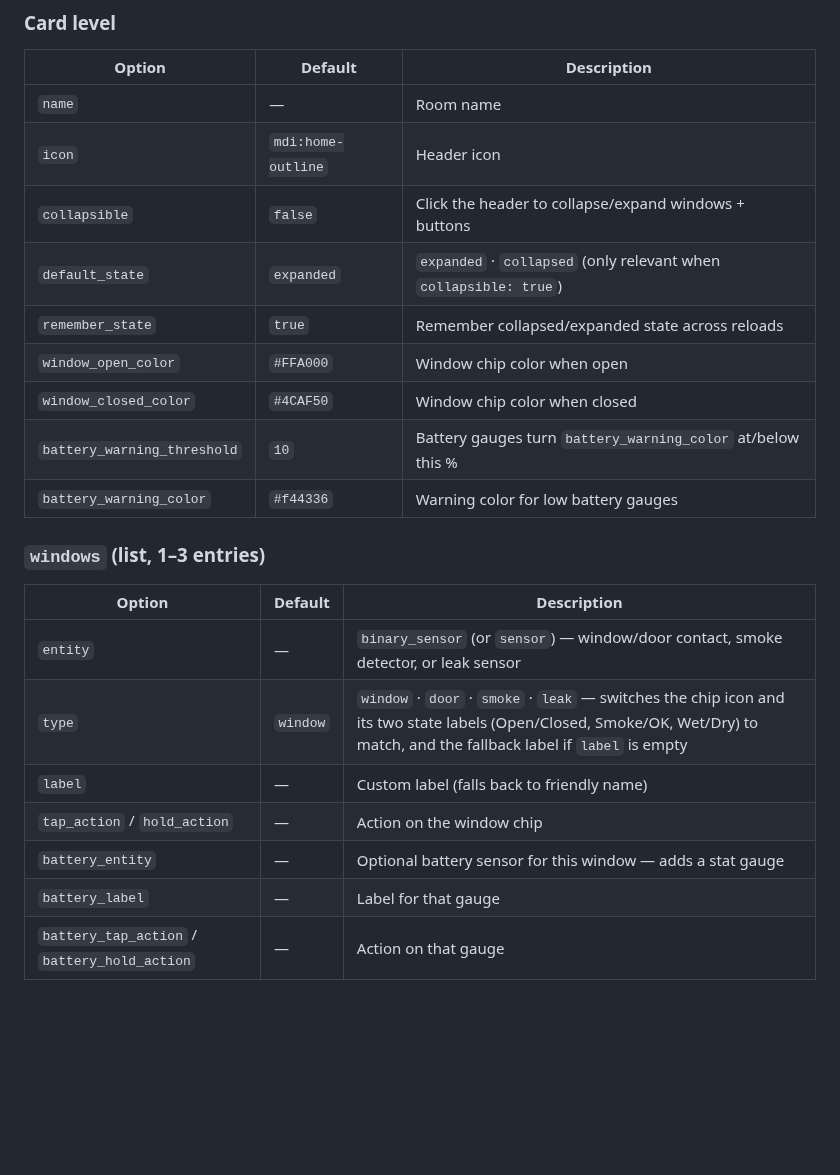
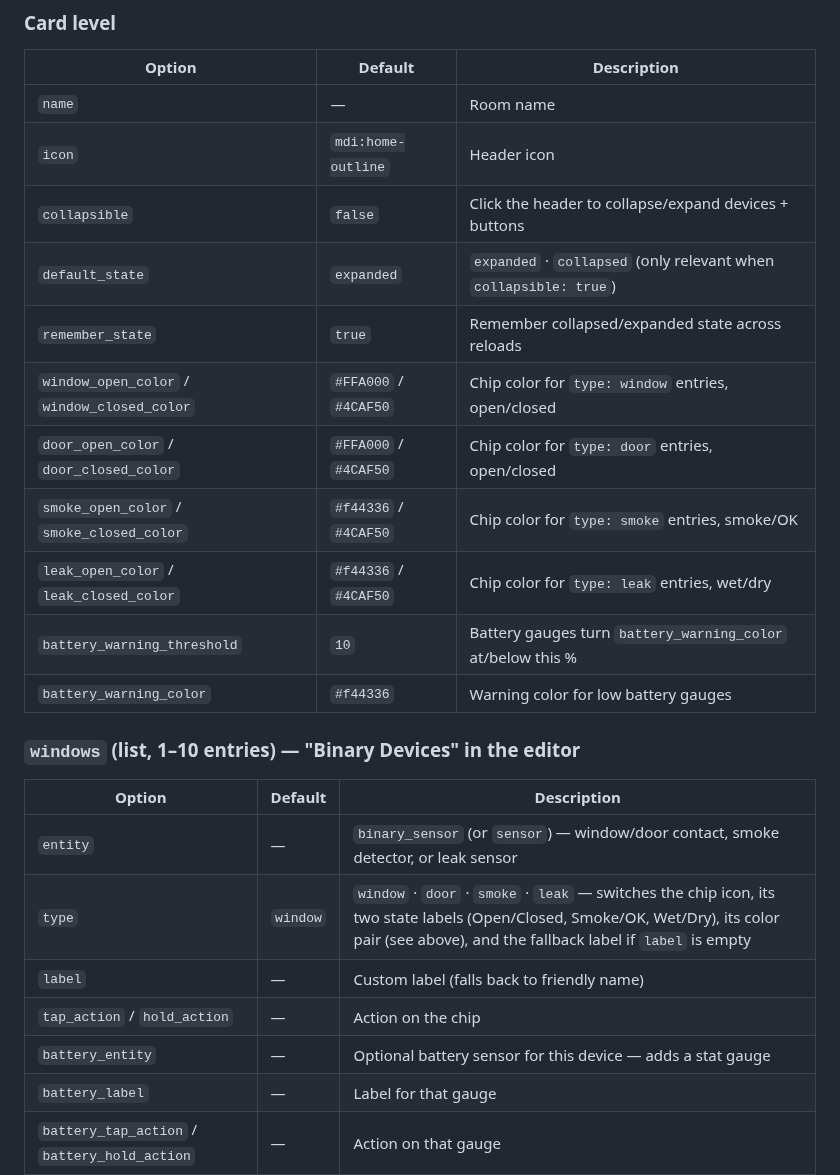
Before and after one commit to git4sim/HA-SIMCard, a Markdown page: README.md, the part around one of its changes. GitHub-like rendering; blank space fills up the shorter version.

```diff
--- a/README.md
+++ b/README.md
@@ -66,23 +67,25 @@ actually have that entity; anything left empty is simply not rendered on the car
 |---|---|---|
 | `name` | — | Room name |
 | `icon` | `mdi:home-outline` | Header icon |
-| `collapsible` | `false` | Click the header to collapse/expand windows + buttons |
+| `collapsible` | `false` | Click the header to collapse/expand devices + buttons |
 | `default_state` | `expanded` | `expanded` · `collapsed` (only relevant when `collapsible: true`) |
 | `remember_state` | `true` | Remember collapsed/expanded state across reloads |
-| `window_open_color` | `#FFA000` | Window chip color when open |
-| `window_closed_color` | `#4CAF50` | Window chip color when closed |
+| `window_open_color` / `window_closed_color` | `#FFA000` / `#4CAF50` | Chip color for `type: window` entries, open/closed |
+| `door_open_color` / `door_closed_color` | `#FFA000` / `#4CAF50` | Chip color for `type: door` entries, open/closed |
+| `smoke_open_color` / `smoke_closed_color` | `#f44336` / `#4CAF50` | Chip color for `type: smoke` entries, smoke/OK |
+| `leak_open_color` / `leak_closed_color` | `#f44336` / `#4CAF50` | Chip color for `type: leak` entries, wet/dry |
 | `battery_warning_threshold` | `10` | Battery gauges turn `battery_warning_color` at/below this % |
 | `battery_warning_color` | `#f44336` | Warning color for low battery gauges |
 
-### `windows` (list, 1–3 entries)
+### `windows` (list, 1–10 entries) — "Binary Devices" in the editor
 
 | Option | Default | Description |
 |---|---|---|
 | `entity` | — | `binary_sensor` (or `sensor`) — window/door contact, smoke detector, or leak sensor |
-| `type` | `window` | `window` · `door` · `smoke` · `leak` — switches the chip icon and its two state labels (Open/Closed, Smoke/OK, Wet/Dry) to match, and the fallback label if `label` is empty |
+| `type` | `window` | `window` · `door` · `smoke` · `leak` — switches the chip icon, its two state labels (Open/Closed, Smoke/OK, Wet/Dry), its color pair (see above), and the fallback label if `label` is empty |
 | `label` | — | Custom label (falls back to friendly name) |
-| `tap_action` / `hold_action` | — | Action on the window chip |
-| `battery_entity` | — | Optional battery sensor for this window — adds a stat gauge |
+| `tap_action` / `hold_action` | — | Action on the chip |
+| `battery_entity` | — | Optional battery sensor for this device — adds a stat gauge |
 | `battery_label` | — | Label for that gauge |
 | `battery_tap_action` / `battery_hold_action` | — | Action on that gauge |
 
```
Also changed, not shown: other parts of README.md (+13 -7 lines), CHANGELOG.md (+13 -0 lines), preview.png, 1 other file.
